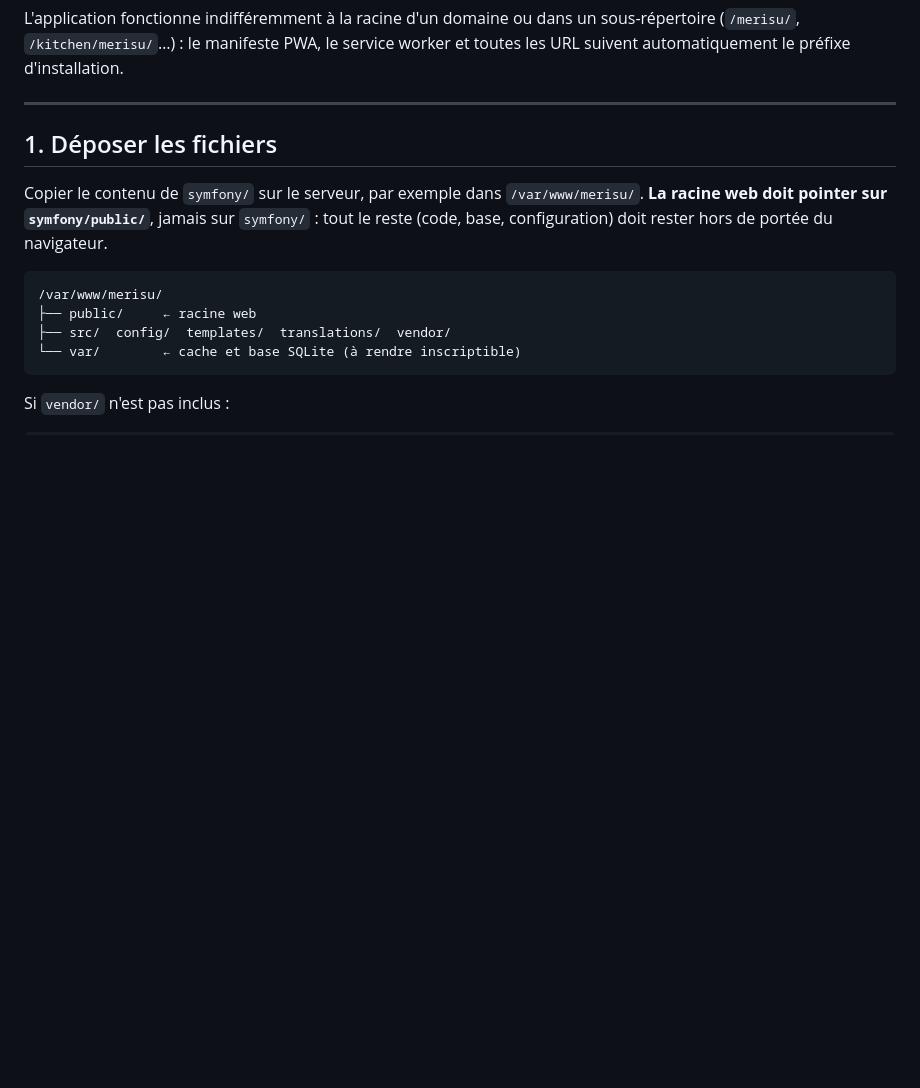
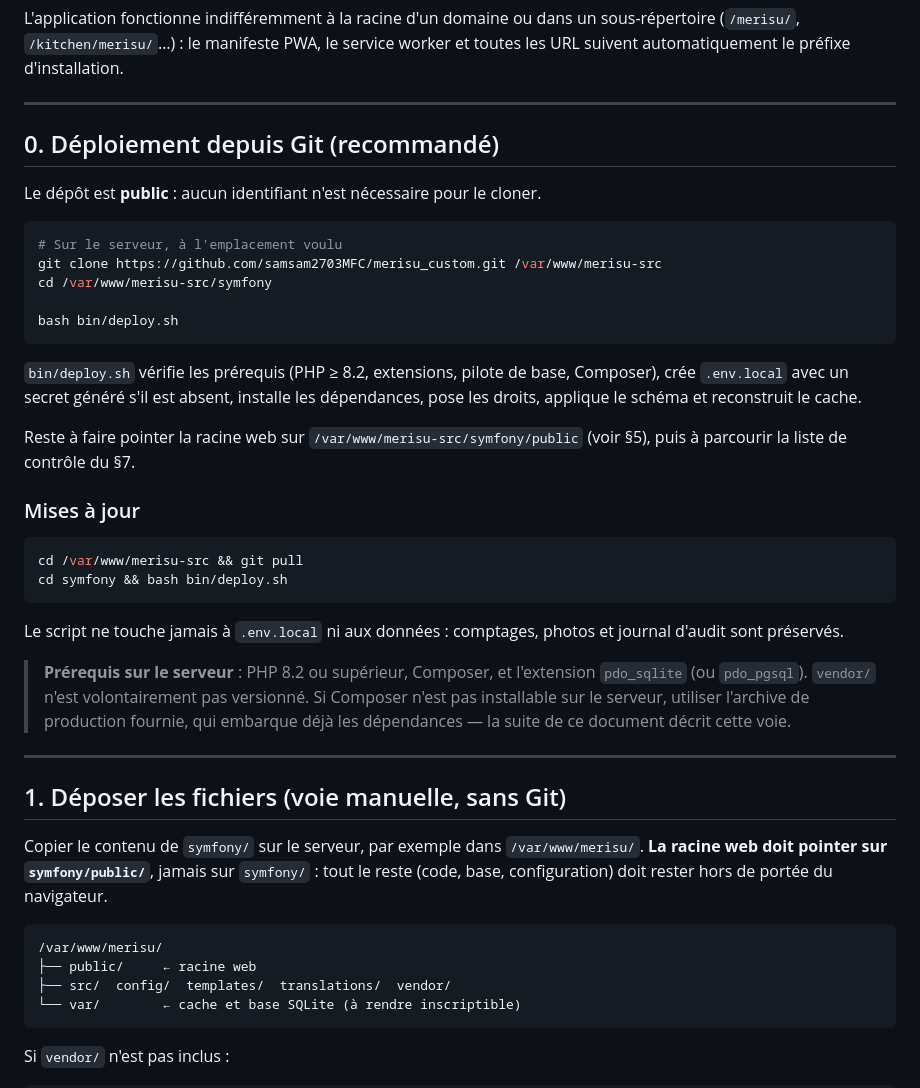
Before and after one commit to samsam2703MFC/merisu_custom, a Markdown page: symfony/DEPLOIEMENT.md, the part around the change. GitHub-like rendering; blank space fills up the shorter version.

Commit message:
docs(deploy): procédure de déploiement depuis Git
Voie recommandée documentée en tête de DEPLOIEMENT.md : clone public, puis
bin/deploy.sh, et « git pull + deploy.sh » pour les mises à jour. Prérequis
serveur explicités (PHP ≥ 8.2, Composer, pilote de base), avec repli sur
l'archive de production si Composer n'est pas installable.

Vérifié de bout en bout : clone neuf → deploy.sh → parcours métier complet en
APP_ENV=prod sous /merisu/.

Co-Authored-By: Claude Opus 5 <noreply@anthropic.com>
Claude-Session: https://claude.ai/code/session_01DUjx5ZsUybuae27RaszgLu

````diff
--- a/symfony/DEPLOIEMENT.md
+++ b/symfony/DEPLOIEMENT.md
@@ -6,7 +6,44 @@ worker et toutes les URL suivent automatiquement le préfixe d'installation.
 
 ---
 
-## 1. Déposer les fichiers
+## 0. Déploiement depuis Git (recommandé)
+
+Le dépôt est **public** : aucun identifiant n'est nécessaire pour le cloner.
+
+```bash
+# Sur le serveur, à l'emplacement voulu
+git clone https://github.com/samsam2703MFC/merisu_custom.git /var/www/merisu-src
+cd /var/www/merisu-src/symfony
+
+bash bin/deploy.sh
+```
+
+`bin/deploy.sh` vérifie les prérequis (PHP ≥ 8.2, extensions, pilote de base,
+Composer), crée `.env.local` avec un secret généré s'il est absent, installe les
+dépendances, pose les droits, applique le schéma et reconstruit le cache.
+
+Reste à faire pointer la racine web sur `/var/www/merisu-src/symfony/public`
+(voir §5), puis à parcourir la liste de contrôle du §7.
+
+### Mises à jour
+
+```bash
+cd /var/www/merisu-src && git pull
+cd symfony && bash bin/deploy.sh
+```
+
+Le script ne touche jamais à `.env.local` ni aux données : comptages, photos et
+journal d'audit sont préservés.
+
+> **Prérequis sur le serveur** : PHP 8.2 ou supérieur, Composer, et l'extension
+> `pdo_sqlite` (ou `pdo_pgsql`). `vendor/` n'est volontairement pas versionné.
+> Si Composer n'est pas installable sur le serveur, utiliser l'archive de
+> production fournie, qui embarque déjà les dépendances — la suite de ce
+> document décrit cette voie.
+
+---
+
+## 1. Déposer les fichiers (voie manuelle, sans Git)
 
 Copier le contenu de `symfony/` sur le serveur, par exemple dans
 `/var/www/merisu/`. **La racine web doit pointer sur `symfony/public/`**, jamais
````
